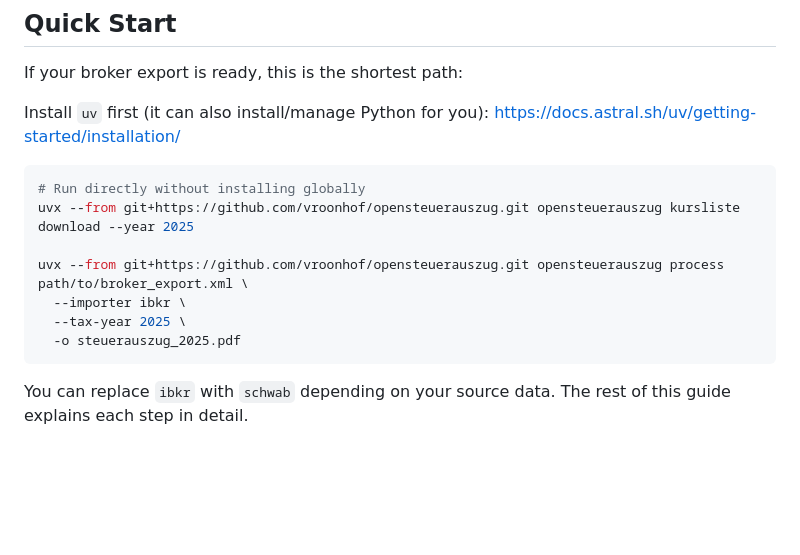
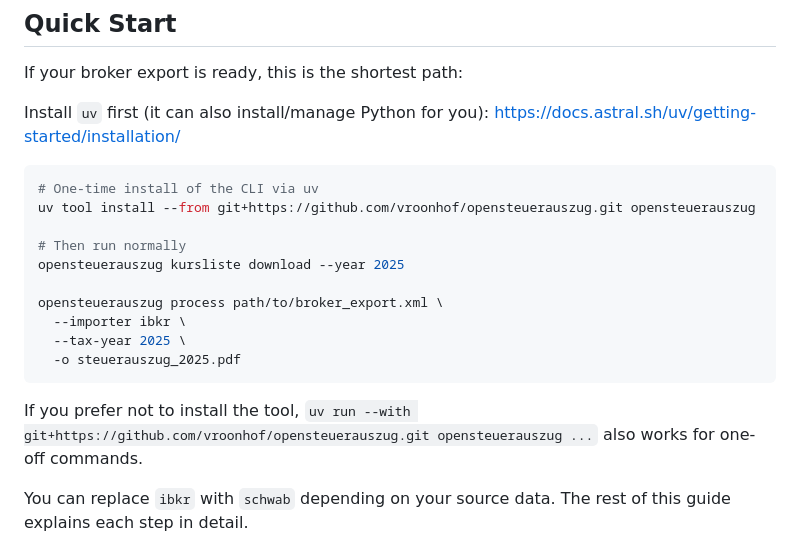
Before and after one commit to vroonhof/opensteuerauszug, a Markdown page: docs/user_guide.md, the part around the change. Drawn GitHub-style; blank space fills up the shorter version.

````diff
--- a/docs/user_guide.md
+++ b/docs/user_guide.md
@@ -16,14 +16,20 @@ Install `uv` first (it can also install/manage Python for you):
 https://docs.astral.sh/uv/getting-started/installation/
 
 ```bash
-# Run directly without installing globally
-uvx --from git+https://github.com/vroonhof/opensteuerauszug.git opensteuerauszug kursliste download --year 2025
+# One-time install of the CLI via uv
+uv tool install --from git+https://github.com/vroonhof/opensteuerauszug.git opensteuerauszug
 
-uvx --from git+https://github.com/vroonhof/opensteuerauszug.git opensteuerauszug process path/to/broker_export.xml \
+# Then run normally
+opensteuerauszug kursliste download --year 2025
+
+opensteuerauszug process path/to/broker_export.xml \
   --importer ibkr \
   --tax-year 2025 \
   -o steuerauszug_2025.pdf
 ```
+
+If you prefer not to install the tool, `uv run --with git+https://github.com/vroonhof/opensteuerauszug.git opensteuerauszug ...`
+also works for one-off commands.
 
 You can replace `ibkr` with `schwab` depending on your source data.
 The rest of this guide explains each step in detail.
````
Also changed, not shown: README.md (+11 -1 lines).
